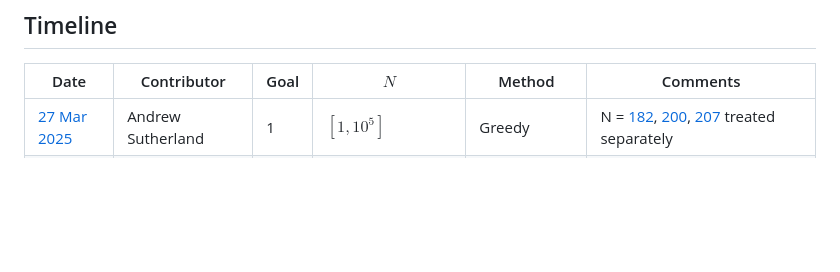
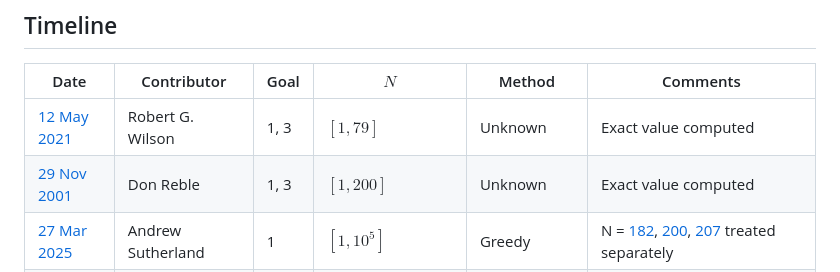
Before and after one commit to teorth/erdos-guy-selfridge, a Markdown page: README.md, the part around the change. GitHub-like rendering; blank space fills up the shorter version.

Commit message:
Add OEIS contributions

```diff
--- a/README.md
+++ b/README.md
@@ -40,6 +40,8 @@ Secondary goals are
 
 | Date | Contributor | Goal | $N$ | Method | Comments |
 | --- | --- | --- | --- | --- | --- |
+| [12 May 2021](https://oeis.org/A034258) | Robert G. Wilson | 1, 3 | $[1,79]$ | Unknown | Exact value computed
+| [29 Nov 2001](https://oeis.org/A034259) | Don Reble | 1,  3 | $[1, 200]$ | Unknown | Exact value computed
 | [27 Mar 2025](https://terrytao.wordpress.com/2025/03/26/decomposing-a-factorial-into-large-factors/#comment-687574) | Andrew Sutherland | 1 | $[1,10^5]$ | Greedy | N = [182](https://math.mit.edu/~drew/ES182.txt), [200](https://math.mit.edu/~drew/ES200.txt), [207](https://math.mit.edu/~drew/ES207.txt) treated separately
 |  [27 Mar 2025](https://terrytao.wordpress.com/2025/03/26/decomposing-a-factorial-into-large-factors/#comment-687574) | Andrew Sutherland | 2 | $[298344, 3 \times 10^5]$ | Greedy | Surplus of 372 at $N=3 \times 10^5$
 | [3 Apr 2025](https://terrytao.wordpress.com/2025/03/26/decomposing-a-factorial-into-large-factors/#comment-687641) | Matthieu Rosenfeld | 2 | $3 \times 10^5$ | Improved greedy | Surplus of 393
```
